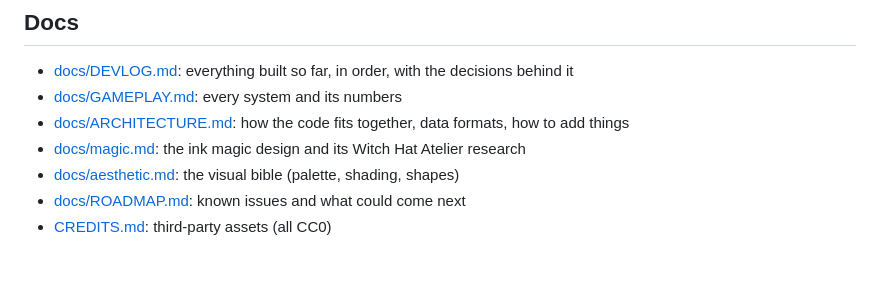
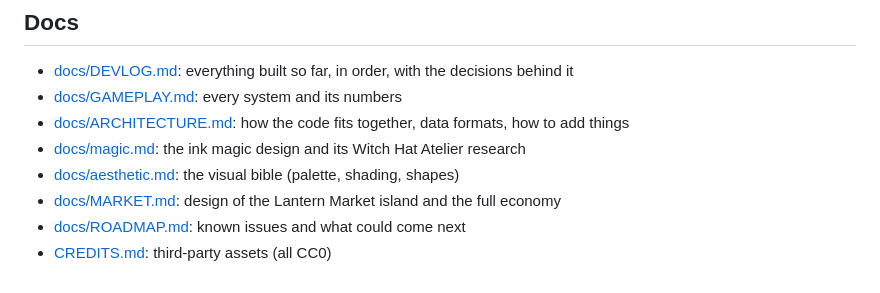
Before and after one commit to davide97g/aftergrowth, a Markdown page: README.md, the part around the change. GitHub-like rendering.

Commit message:
Design the Lantern Market island and economy
Co-Authored-By: Claude Opus 5.5 <noreply@anthropic.com>

```diff
--- a/README.md
+++ b/README.md
@@ -84,5 +84,6 @@ docs/                design and technical docs (below)
 - [docs/ARCHITECTURE.md](docs/ARCHITECTURE.md): how the code fits together, data formats, how to add things
 - [docs/magic.md](docs/magic.md): the ink magic design and its Witch Hat Atelier research
 - [docs/aesthetic.md](docs/aesthetic.md): the visual bible (palette, shading, shapes)
+- [docs/MARKET.md](docs/MARKET.md): design of the Lantern Market island and the full economy
 - [docs/ROADMAP.md](docs/ROADMAP.md): known issues and what could come next
 - [CREDITS.md](CREDITS.md): third-party assets (all CC0)
```
Also changed, not shown: docs/MARKET.md (added, +248 -0 lines).
